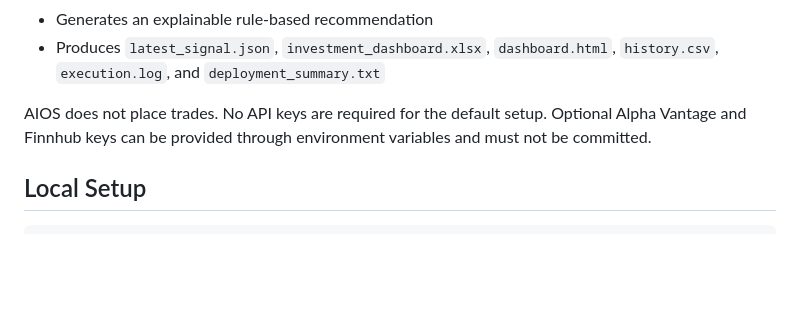
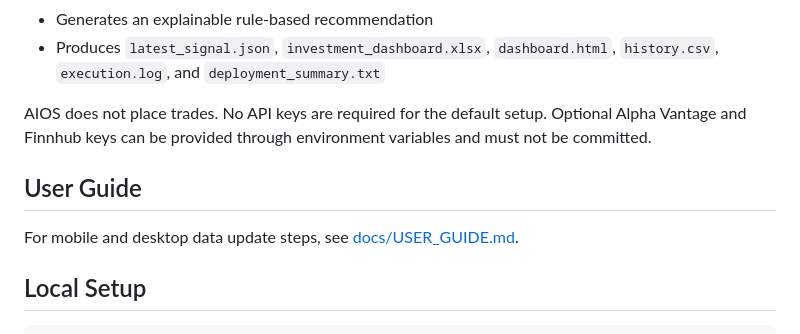
Before and after one commit to whitegive1011-droid/hynix, a Markdown page: README.md, the part around the change. Drawn GitHub-style; blank space fills up the shorter version.

Commit message:
docs: add AIOS user guide

```diff
--- a/README.md
+++ b/README.md
@@ -17,6 +17,11 @@ Version: `v0.1`
 AIOS does not place trades. No API keys are required for the default setup.
 Optional Alpha Vantage and Finnhub keys can be provided through environment
 variables and must not be committed.
+
+## User Guide
+
+For mobile and desktop data update steps, see
+[docs/USER_GUIDE.md](docs/USER_GUIDE.md).
 
 ## Local Setup
 
```
Also changed, not shown: docs/USER_GUIDE.md (added, +279 -0 lines).
